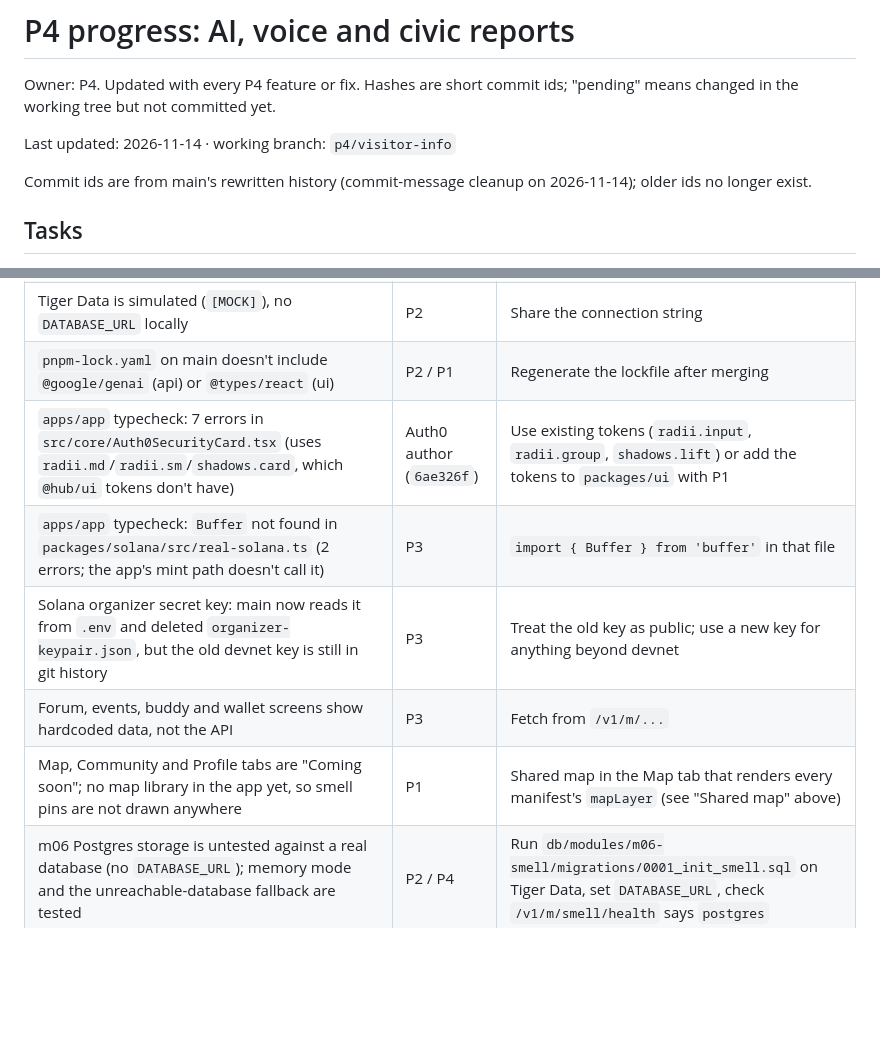
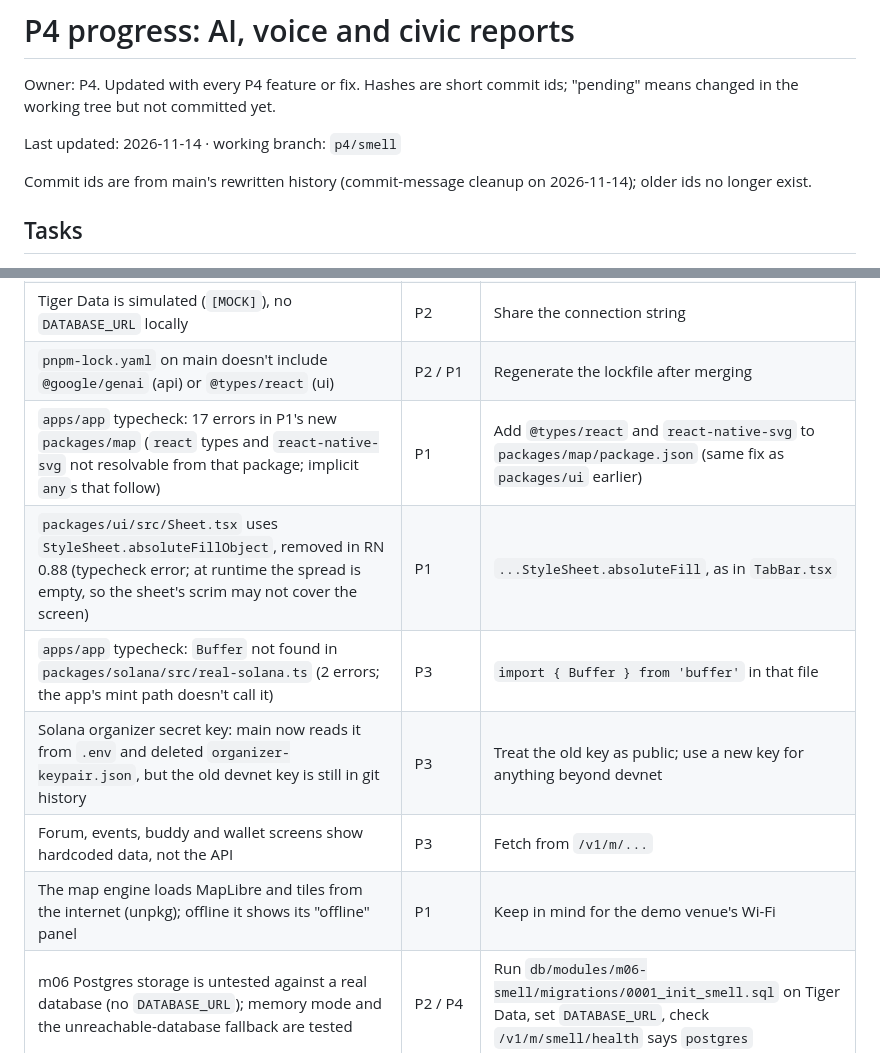
Before and after one commit to bisquitew/unihackers, a Markdown page: docs/p4-progress.md, 2 parts joined by grey strips. Rendered like a GitHub page; blank space fills up the shorter version.

```diff
--- a/docs/p4-progress.md
+++ b/docs/p4-progress.md
@@ -2,7 +2,7 @@
 
 Owner: P4. Updated with every P4 feature or fix. Hashes are short commit ids; "pending" means changed in the working tree but not committed yet.
 
-Last updated: 2026-11-14 · working branch: `p4/visitor-info`
+Last updated: 2026-11-14 · working branch: `p4/smell`
 
 Commit ids are from main's rewritten history (commit-message cleanup on 2026-11-14); older ids no longer exist.
 
@@ -86,11 +85,12 @@ Pin fields: `id, lat, lng, type, intensity (1–5), createdAt, areaId, color, la
 | Docker/Vultr deploy has no P3 or P4 modules (it runs `server.ts`) | P2 | Same as above |
 | Tiger Data is simulated (`[MOCK]`), no `DATABASE_URL` locally | P2 | Share the connection string |
 | `pnpm-lock.yaml` on main doesn't include `@google/genai` (api) or `@types/react` (ui) | P2 / P1 | Regenerate the lockfile after merging |
-| `apps/app` typecheck: 7 errors in `src/core/Auth0SecurityCard.tsx` (uses `radii.md`/`radii.sm`/`shadows.card`, which `@hub/ui` tokens don't have) | Auth0 author (`6ae326f`) | Use existing tokens (`radii.input`, `radii.group`, `shadows.lift`) or add the tokens to `packages/ui` with P1 |
+| `apps/app` typecheck: 17 errors in P1's new `packages/map` (`react` types and `react-native-svg` not resolvable from that package; implicit `any`s that follow) | P1 | Add `@types/react` and `react-native-svg` to `packages/map/package.json` (same fix as `packages/ui` earlier) |
+| `packages/ui/src/Sheet.tsx` uses `StyleSheet.absoluteFillObject`, removed in RN 0.88 (typecheck error; at runtime the spread is empty, so the sheet's scrim may not cover the screen) | P1 | `...StyleSheet.absoluteFill`, as in `TabBar.tsx` |
 | `apps/app` typecheck: `Buffer` not found in `packages/solana/src/real-solana.ts` (2 errors; the app's mint path doesn't call it) | P3 | `import { Buffer } from 'buffer'` in that file |
 | Solana organizer secret key: main now reads it from `.env` and deleted `organizer-keypair.json`, but the old devnet key is still in git history | P3 | Treat the old key as public; use a new key for anything beyond devnet |
 | Forum, events, buddy and wallet screens show hardcoded data, not the API | P3 | Fetch from `/v1/m/...` |
-| Map, Community and Profile tabs are "Coming soon"; no map library in the app yet, so smell pins are not drawn anywhere | P1 | Shared map in the Map tab that renders every manifest's `mapLayer` (see "Shared map" above) |
+| The map engine loads MapLibre and tiles from the internet (unpkg); offline it shows its "offline" panel | P1 | Keep in mind for the demo venue's Wi-Fi |
 | m06 Postgres storage is untested against a real database (no `DATABASE_URL`); memory mode and the unreachable-database fallback are tested | P2 / P4 | Run `db/modules/m06-smell/migrations/0001_init_smell.sql` on Tiger Data, set `DATABASE_URL`, check `/v1/m/smell/health` says `postgres` |
 | `npx` fails inside the repo ("Cannot read properties of null (reading 'package')", npm reading pnpm's symlinks), and pnpm's Git Bash shims in `node_modules/.bin` use `/mnt/d/...` paths, so `expo` started from Git Bash cannot find `babel-preset-expo` | P1 (app deps) | Add `babel-preset-expo` to `apps/app` devDependencies (it is used in `babel.config.js` but not declared); until then use the PowerShell command in "How to run" |
 | Seed Colterm outage restore time (13 Nov 22:00) is in the past | P2 | Refresh seed dates |
```
Also changed, not shown: other parts of docs/p4-progress.md (+20 -21 lines).
